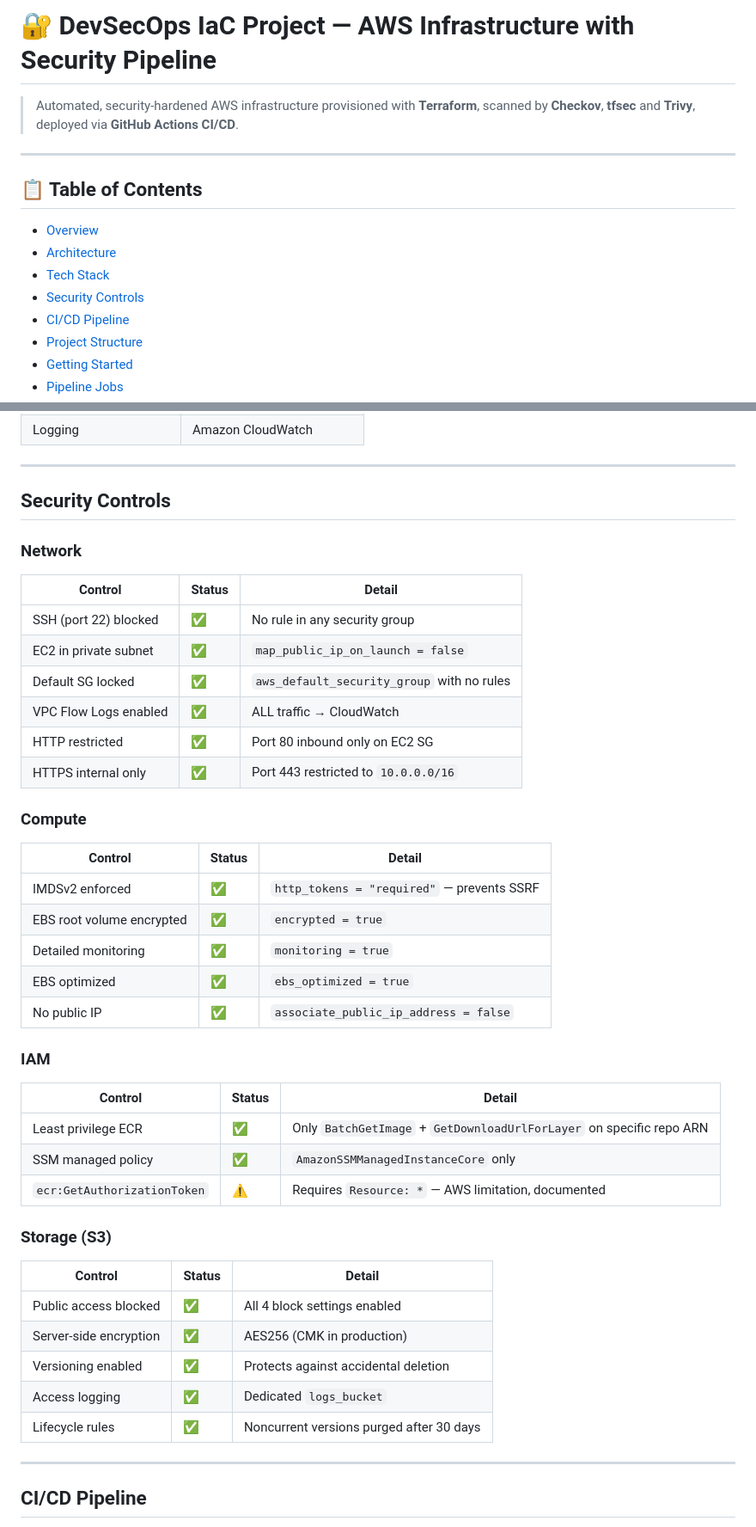
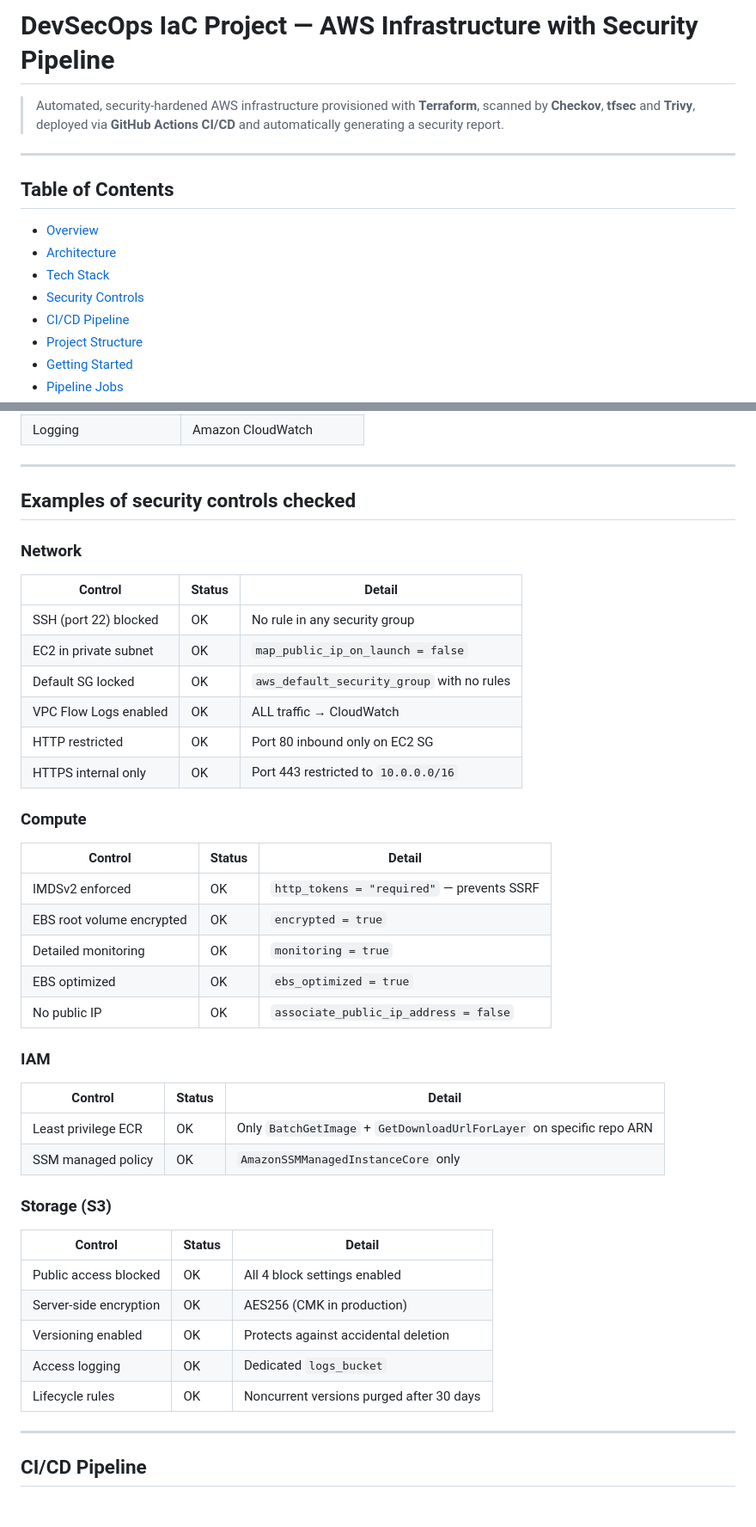
Before and after one commit to Cocobweb/devsecops-iac-project, a Markdown page: README.md, 2 parts joined by grey strips. Shown at 86% size. Rendered like a GitHub page.

```diff
--- a/README.md
+++ b/README.md
@@ -1,10 +1,10 @@
-# 🔐 DevSecOps IaC Project — AWS Infrastructure with Security Pipeline
+# DevSecOps IaC Project — AWS Infrastructure with Security Pipeline
 
-> Automated, security-hardened AWS infrastructure provisioned with **Terraform**, scanned by **Checkov**, **tfsec** and **Trivy**, deployed via **GitHub Actions CI/CD**.
+> Automated, security-hardened AWS infrastructure provisioned with **Terraform**, scanned by **Checkov**, **tfsec** and **Trivy**, deployed via **GitHub Actions CI/CD** and automatically generating a security report.
 
 ---
 
-## 📋 Table of Contents
+## Table of Contents
 
 - [Overview](#overview)
 - [Architecture](#architecture)
@@ -83,42 +83,41 @@ Internet
 
 ---
 
-## Security Controls
+## Examples of security controls checked
 
 ### Network
 | Control | Status | Detail |
 |---|---|---|
-| SSH (port 22) blocked | ✅ | No rule in any security group |
-| EC2 in private subnet | ✅ | `map_public_ip_on_launch = false` |
-| Default SG locked | ✅ | `aws_default_security_group` with no rules |
-| VPC Flow Logs enabled | ✅ | ALL traffic → CloudWatch |
-| HTTP restricted | ✅ | Port 80 inbound only on EC2 SG |
-| HTTPS internal only | ✅ | Port 443 restricted to `10.0.0.0/16` |
+| SSH (port 22) blocked | OK | No rule in any security group |
+| EC2 in private subnet | OK | `map_public_ip_on_launch = false` |
+| Default SG locked | OK | `aws_default_security_group` with no rules |
+| VPC Flow Logs enabled | OK | ALL traffic → CloudWatch |
+| HTTP restricted | OK | Port 80 inbound only on EC2 SG |
+| HTTPS internal only | OK | Port 443 restricted to `10.0.0.0/16` |
 
 ### Compute
 | Control | Status | Detail |
 |---|---|---|
-| IMDSv2 enforced | ✅ | `http_tokens = "required"` — prevents SSRF |
-| EBS root volume encrypted | ✅ | `encrypted = true` |
-| Detailed monitoring | ✅ | `monitoring = true` |
-| EBS optimized | ✅ | `ebs_optimized = true` |
-| No public IP | ✅ | `associate_public_ip_address = false` |
+| IMDSv2 enforced | OK | `http_tokens = "required"` — prevents SSRF |
+| EBS root volume encrypted | OK | `encrypted = true` |
+| Detailed monitoring | OK | `monitoring = true` |
+| EBS optimized | OK | `ebs_optimized = true` |
+| No public IP | OK | `associate_public_ip_address = false` |
 
 ### IAM
 | Control | Status | Detail |
 |---|---|---|
-| Least privilege ECR | ✅ | Only `BatchGetImage` + `GetDownloadUrlForLayer` on specific repo ARN |
-| SSM managed policy | ✅ | `AmazonSSMManagedInstanceCore` only |
-| `ecr:GetAuthorizationToken` | ⚠️ | Requires `Resource: *` — AWS limitation, documented |
+| Least privilege ECR | OK | Only `BatchGetImage` + `GetDownloadUrlForLayer` on specific repo ARN |
+| SSM managed policy | OK | `AmazonSSMManagedInstanceCore` only |
 
 ### Storage (S3)
 | Control | Status | Detail |
 |---|---|---|
-| Public access blocked | ✅ | All 4 block settings enabled |
-| Server-side encryption | ✅ | AES256 (CMK in production) |
-| Versioning enabled | ✅ | Protects against accidental deletion |
-| Access logging | ✅ | Dedicated `logs_bucket` |
-| Lifecycle rules | ✅ | Noncurrent versions purged after 30 days |
+| Public access blocked | OK | All 4 block settings enabled |
+| Server-side encryption | OK | AES256 (CMK in production) |
+| Versioning enabled | OK | Protects against accidental deletion |
+| Access logging | OK | Dedicated `logs_bucket` |
+| Lifecycle rules | OK | Noncurrent versions purged after 30 days |
 
 ---
 
```
Also changed, not shown: other parts of README.md (+8 -22 lines).
